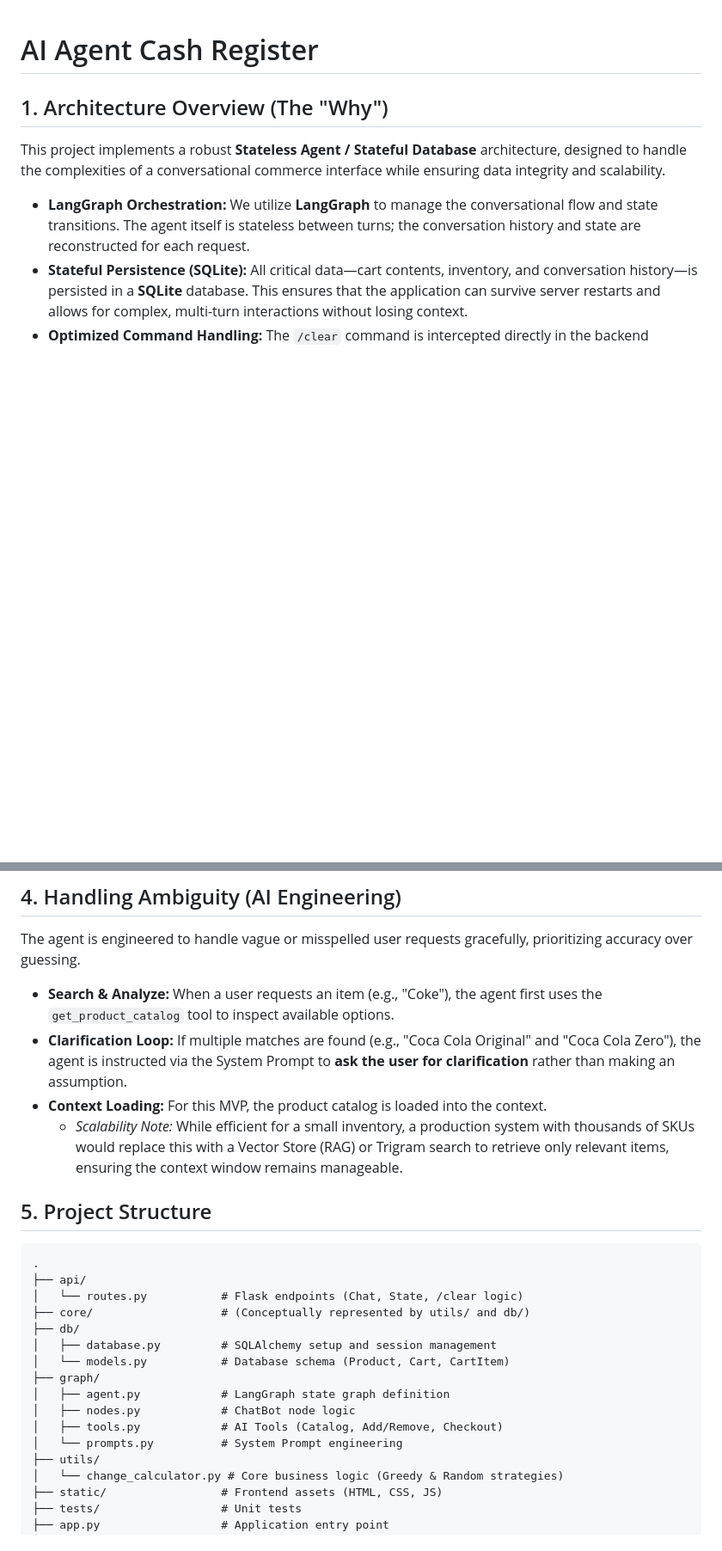
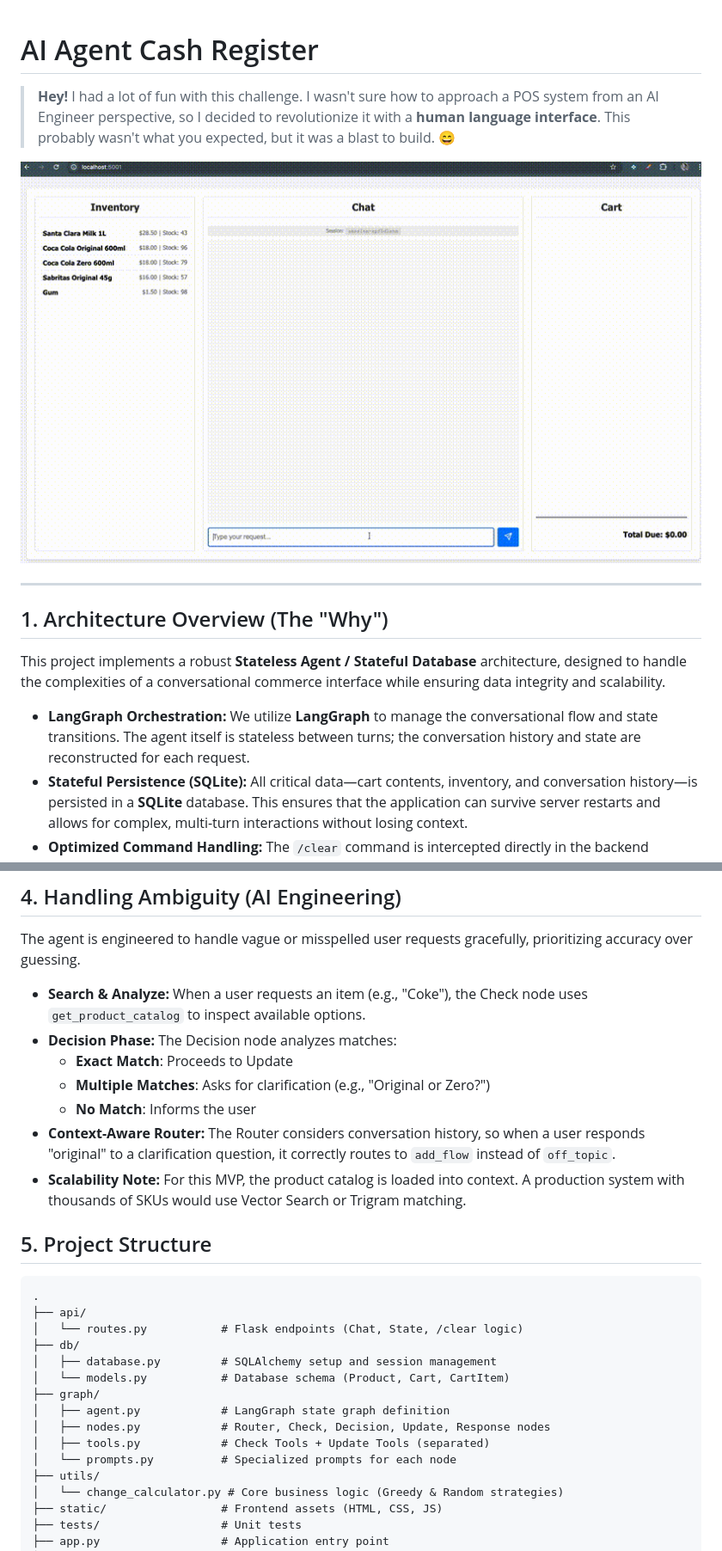
Before and after one commit to TrueFit/CashRegister, a Markdown page: README.md, 2 parts joined by grey strips. Shown: that part at 86% size. GitHub-like rendering; pictures changed too: specs/demo.gif (added); blank space fills up the shorter version.

```diff
--- a/README.md
+++ b/README.md
@@ -1,4 +1,10 @@
 # AI Agent Cash Register
+
+> **Hey!** I had a lot of fun with this challenge. I wasn't sure how to approach a POS system from an AI Engineer perspective, so I decided to revolutionize it with a **human language interface**. This probably wasn't what you expected, but it was a blast to build. 😄
+
+![Demo](specs/demo.gif)
+
+---
 
 ## 1. Architecture Overview (The "Why")
 
@@ -58,10 +95,13 @@ A core requirement was to solve the "Cash Register Problem" with a specific twis
 
 The agent is engineered to handle vague or misspelled user requests gracefully, prioritizing accuracy over guessing.
 
-*   **Search & Analyze:** When a user requests an item (e.g., "Coke"), the agent first uses the `get_product_catalog` tool to inspect available options.
-*   **Clarification Loop:** If multiple matches are found (e.g., "Coca Cola Original" and "Coca Cola Zero"), the agent is instructed via the System Prompt to **ask the user for clarification** rather than making an assumption.
-*   **Context Loading:** For this MVP, the product catalog is loaded into the context.
-    *   *Scalability Note:* While efficient for a small inventory, a production system with thousands of SKUs would replace this with a Vector Store (RAG) or Trigram search to retrieve only relevant items, ensuring the context window remains manageable.
+*   **Search & Analyze:** When a user requests an item (e.g., "Coke"), the Check node uses `get_product_catalog` to inspect available options.
+*   **Decision Phase:** The Decision node analyzes matches:
+    *   **Exact Match**: Proceeds to Update
+    *   **Multiple Matches**: Asks for clarification (e.g., "Original or Zero?")
+    *   **No Match**: Informs the user
+*   **Context-Aware Router:** The Router considers conversation history, so when a user responds "original" to a clarification question, it correctly routes to `add_flow` instead of `off_topic`.
+*   **Scalability Note:** For this MVP, the product catalog is loaded into context. A production system with thousands of SKUs would use Vector Search or Trigram matching.
 
 ## 5. Project Structure
 
@@ -69,15 +109,14 @@ The agent is engineered to handle vague or misspelled user requests gracefully,
 .
 ├── api/
 │   └── routes.py           # Flask endpoints (Chat, State, /clear logic)
-├── core/                   # (Conceptually represented by utils/ and db/)
 ├── db/
 │   ├── database.py         # SQLAlchemy setup and session management
 │   └── models.py           # Database schema (Product, Cart, CartItem)
 ├── graph/
 │   ├── agent.py            # LangGraph state graph definition
-│   ├── nodes.py            # ChatBot node logic
-│   ├── tools.py            # AI Tools (Catalog, Add/Remove, Checkout)
-│   └── prompts.py          # System Prompt engineering
+│   ├── nodes.py            # Router, Check, Decision, Update, Response nodes
+│   ├── tools.py            # Check Tools + Update Tools (separated)
+│   └── prompts.py          # Specialized prompts for each node
 ├── utils/
 │   └── change_calculator.py # Core business logic (Greedy & Random strategies)
 ├── static/                 # Frontend assets (HTML, CSS, JS)
```
Also changed, not shown: other parts of README.md (+77 -33 lines), 8 other files.
